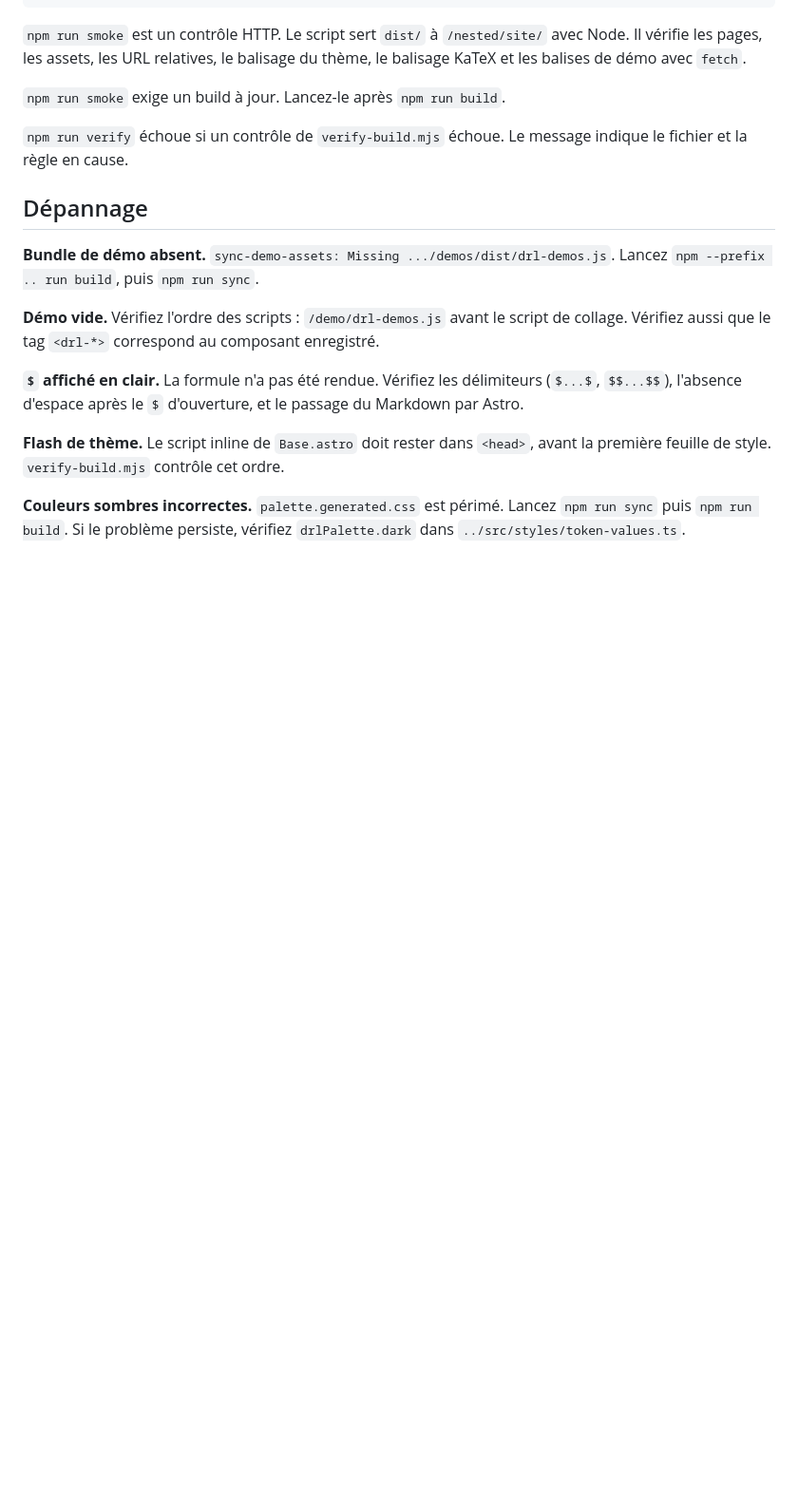
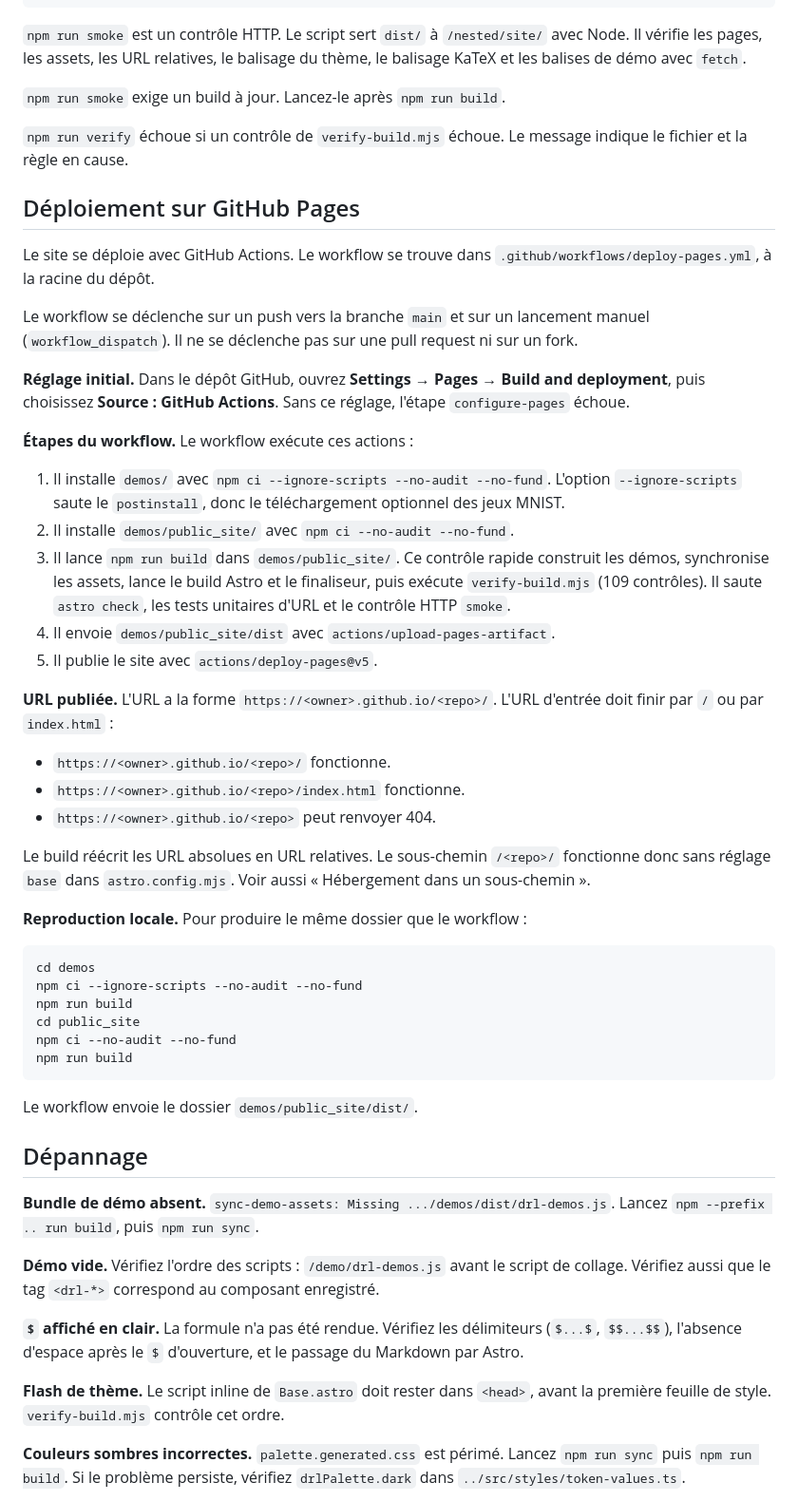
Before and after one commit to pcouy/interactive-ai-examples, a Markdown page: demos/public_site/README.md, the part around the change. Shown at 95% size. Rendered like a GitHub page; blank space fills up the shorter version.

Commit message:
docs(public-site): document the fast GitHub Pages deployment
The site now deploys from main through .github/workflows/deploy-pages.yml. The workflow installs both projects, skips the optional MNIST download, runs npm run build with its 109 output checks, and uploads dist to GitHub Pages. Document the one-time Pages setting and the published sub-path.

````diff
--- a/demos/public_site/README.md
+++ b/demos/public_site/README.md
@@ -231,6 +231,55 @@ KaTeX et les balises de démo avec `fetch`.
 `npm run verify` échoue si un contrôle de `verify-build.mjs` échoue. Le message indique le
 fichier et la règle en cause.
 
+## Déploiement sur GitHub Pages
+
+Le site se déploie avec GitHub Actions. Le workflow se trouve dans
+`.github/workflows/deploy-pages.yml`, à la racine du dépôt.
+
+Le workflow se déclenche sur un push vers la branche `main` et sur un lancement manuel
+(`workflow_dispatch`). Il ne se déclenche pas sur une pull request ni sur un fork.
+
+**Réglage initial.** Dans le dépôt GitHub, ouvrez **Settings** → **Pages** →
+**Build and deployment**, puis choisissez **Source : GitHub Actions**. Sans ce réglage,
+l'étape `configure-pages` échoue.
+
+**Étapes du workflow.** Le workflow exécute ces actions :
+
+1. Il installe `demos/` avec `npm ci --ignore-scripts --no-audit --no-fund`. L'option
+   `--ignore-scripts` saute le `postinstall`, donc le téléchargement optionnel des jeux
+   MNIST.
+2. Il installe `demos/public_site/` avec `npm ci --no-audit --no-fund`.
+3. Il lance `npm run build` dans `demos/public_site/`. Ce contrôle rapide construit les
+   démos, synchronise les assets, lance le build Astro et le finaliseur, puis exécute
+   `verify-build.mjs` (109 contrôles). Il saute `astro check`, les tests unitaires d'URL
+   et le contrôle HTTP `smoke`.
+4. Il envoie `demos/public_site/dist` avec `actions/upload-pages-artifact`.
+5. Il publie le site avec `actions/deploy-pages@v5`.
+
+**URL publiée.** L'URL a la forme `https://<owner>.github.io/<repo>/`. L'URL d'entrée doit
+finir par `/` ou par `index.html` :
+
+- `https://<owner>.github.io/<repo>/` fonctionne.
+- `https://<owner>.github.io/<repo>/index.html` fonctionne.
+- `https://<owner>.github.io/<repo>` peut renvoyer 404.
+
+Le build réécrit les URL absolues en URL relatives. Le sous-chemin `/<repo>/` fonctionne
+donc sans réglage `base` dans `astro.config.mjs`. Voir aussi « Hébergement dans un
+sous-chemin ».
+
+**Reproduction locale.** Pour produire le même dossier que le workflow :
+
+```bash
+cd demos
+npm ci --ignore-scripts --no-audit --no-fund
+npm run build
+cd public_site
+npm ci --no-audit --no-fund
+npm run build
+```
+
+Le workflow envoie le dossier `demos/public_site/dist/`.
+
 ## Dépannage
 
 **Bundle de démo absent.** `sync-demo-assets: Missing .../demos/dist/drl-demos.js`.
````
